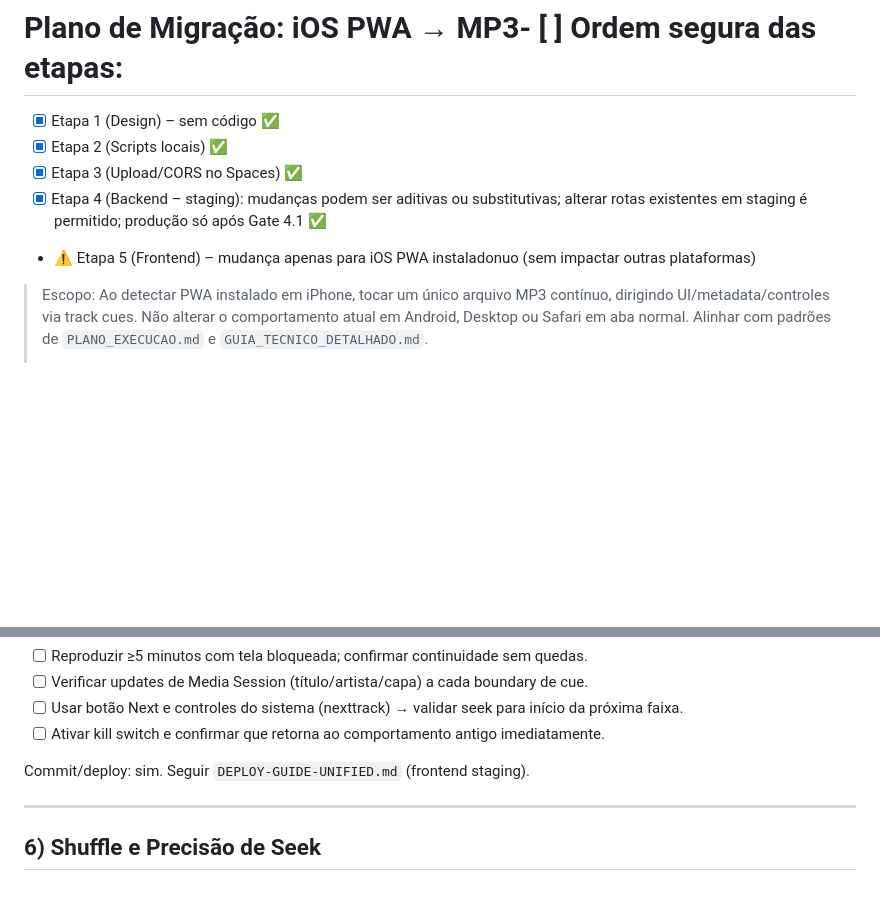
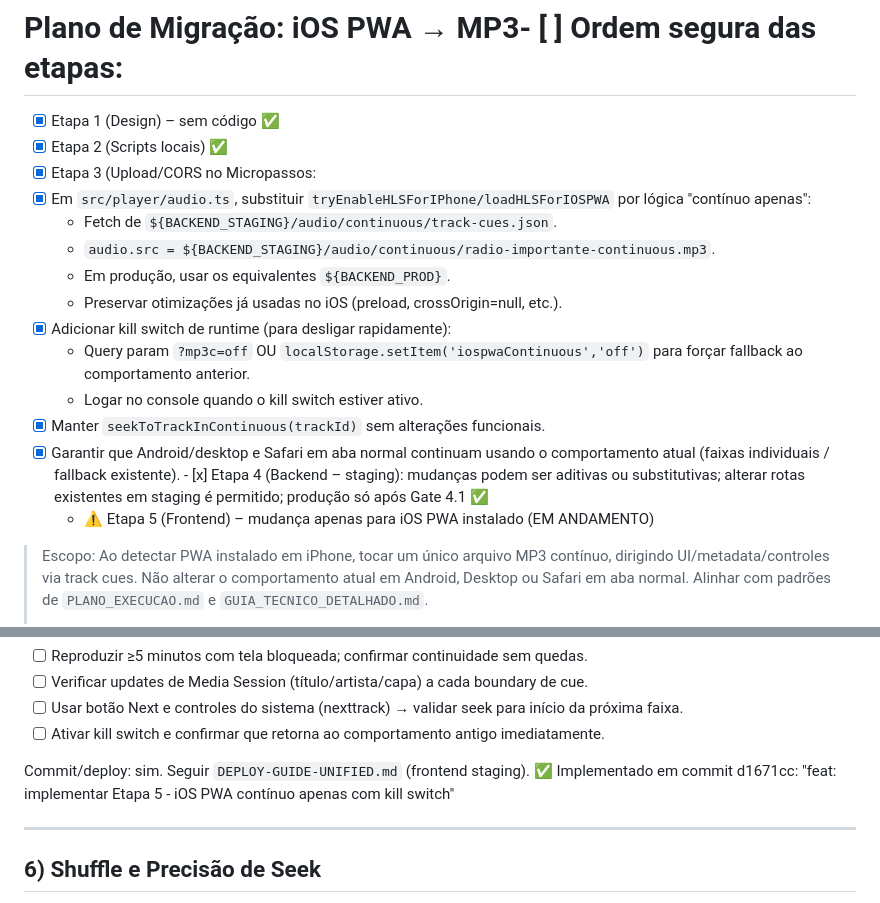
Before and after one commit to DeepDevPro/radio-importante-pwa, a Markdown page: devFiles/staging/plano-iospwa-mp3-continuo.md, 2 parts joined by grey strips. Drawn GitHub-style; blank space fills up the shorter version.

Commit message:
docs: atualizar plano com Etapa 5 (frontend iOS PWA) implementada
- Marcar micropassos da Etapa 5 como concluídos
- Documentar commit d1671cc com implementação completa
- Indicar status EM ANDAMENTO para fase de testes
- Backend staging validado e funcionando

```diff
--- a/devFiles/staging/plano-iospwa-mp3-continuo.md
+++ b/devFiles/staging/plano-iospwa-mp3-continuo.md
@@ -1,9 +1,18 @@
 # Plano de Migração: iOS PWA → MP3- [ ] Ordem segura das etapas:
   - [x] Etapa 1 (Design) – sem código ✅
   - [x] Etapa 2 (Scripts locais) ✅
-  - [x] Etapa 3 (Upload/CORS no Spaces) ✅
-  - [x] Etapa 4 (Backend – staging): mudanças podem ser aditivas ou substitutivas; alterar rotas existentes em staging é permitido; produção só após Gate 4.1 ✅
-  - ⚠️ Etapa 5 (Frontend) – mudança apenas para iOS PWA instaladonuo (sem impactar outras plataformas)
+  - [x] Etapa 3 (Upload/CORS no Micropassos:
+- [x] Em `src/player/audio.ts`, substituir `tryEnableHLSForIPhone/loadHLSForIOSPWA` por lógica "contínuo apenas":
+  - Fetch de `${BACKEND_STAGING}/audio/continuous/track-cues.json`.
+  - `audio.src = ${BACKEND_STAGING}/audio/continuous/radio-importante-continuous.mp3`.
+  - Em produção, usar os equivalentes `${BACKEND_PROD}`.
+  - Preservar otimizações já usadas no iOS (preload, crossOrigin=null, etc.).
+- [x] Adicionar kill switch de runtime (para desligar rapidamente):
+  - Query param `?mp3c=off` OU `localStorage.setItem('iospwaContinuous','off')` para forçar fallback ao comportamento anterior.
+  - Logar no console quando o kill switch estiver ativo.
+- [x] Manter `seekToTrackInContinuous(trackId)` sem alterações funcionais.
+- [x] Garantir que Android/desktop e Safari em aba normal continuam usando o comportamento atual (faixas individuais / fallback existente). - [x] Etapa 4 (Backend – staging): mudanças podem ser aditivas ou substitutivas; alterar rotas existentes em staging é permitido; produção só após Gate 4.1 ✅
+  - ⚠️ Etapa 5 (Frontend) – mudança apenas para iOS PWA instalado (EM ANDAMENTO)
 
 > Escopo: Ao detectar PWA instalado em iPhone, tocar um único arquivo MP3 contínuo, dirigindo UI/metadata/controles via track cues. Não alterar o comportamento atual em Android, Desktop ou Safari em aba normal. Alinhar com padrões de `PLANO_EXECUCAO.md` e `GUIA_TECNICO_DETALHADO.md`.
 >
@@ -189,6 +198,7 @@ Testes práticos (staging, iPhone PWA instalado):
 - [ ] Ativar kill switch e confirmar que retorna ao comportamento antigo imediatamente.
 
 Commit/deploy: sim. Seguir `DEPLOY-GUIDE-UNIFIED.md` (frontend staging).
+✅ Implementado em commit d1671cc: "feat: implementar Etapa 5 - iOS PWA contínuo apenas com kill switch"
 
 ---
 ## 6) Shuffle e Precisão de Seek
```
